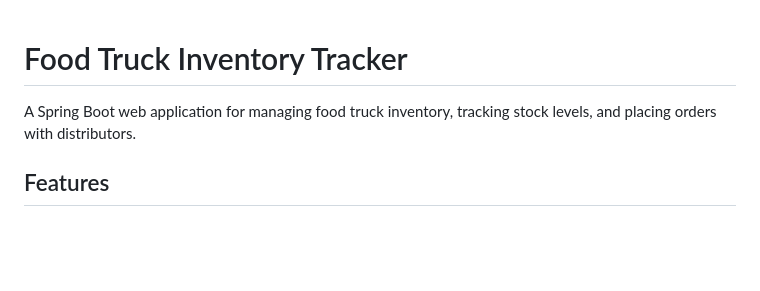
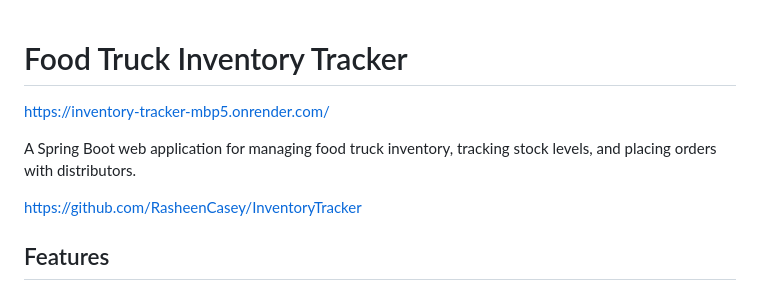
Before and after one commit to RasheenCasey/InventoryTracker, a Markdown page: README.md, the part around the change. GitHub-like rendering; blank space fills up the shorter version.

Commit message:
Update README with application links
Added links to the live application and GitHub repository.

```diff
--- a/README.md
+++ b/README.md
@@ -1,6 +1,9 @@
 # Food Truck Inventory Tracker
+https://inventory-tracker-mbp5.onrender.com/
 
 A Spring Boot web application for managing food truck inventory, tracking stock levels, and placing orders with distributors.
+
+https://github.com/RasheenCasey/InventoryTracker
 
 ## Features
 
```
